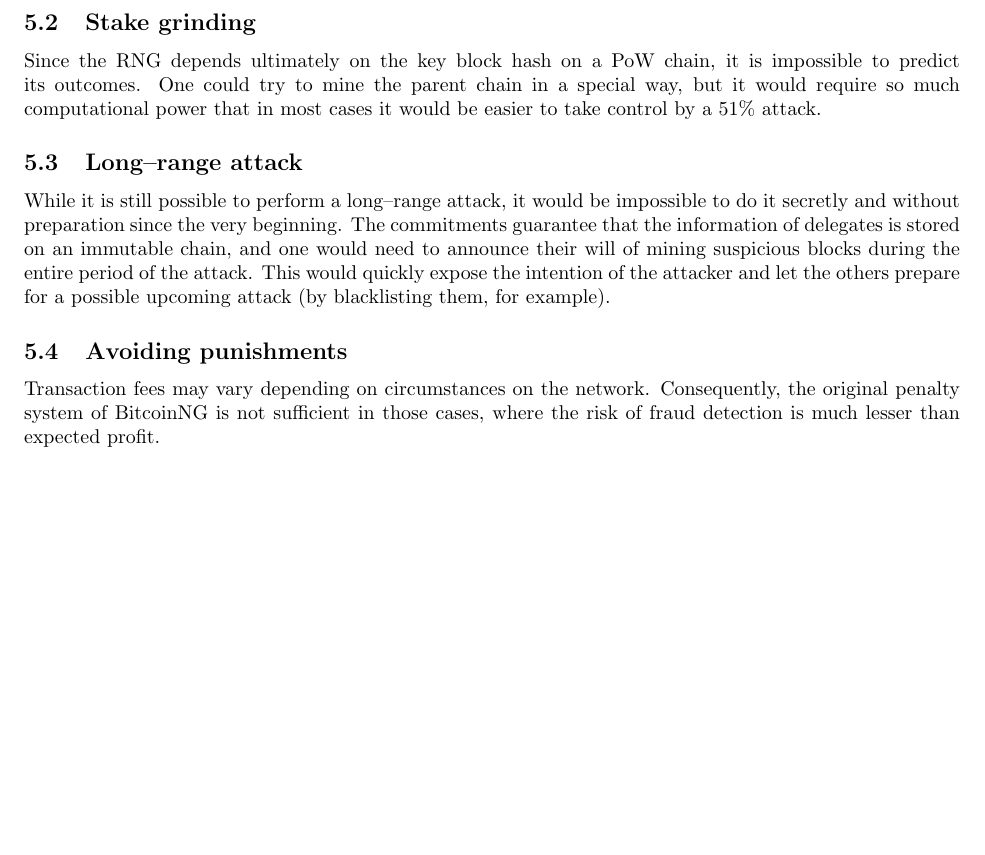
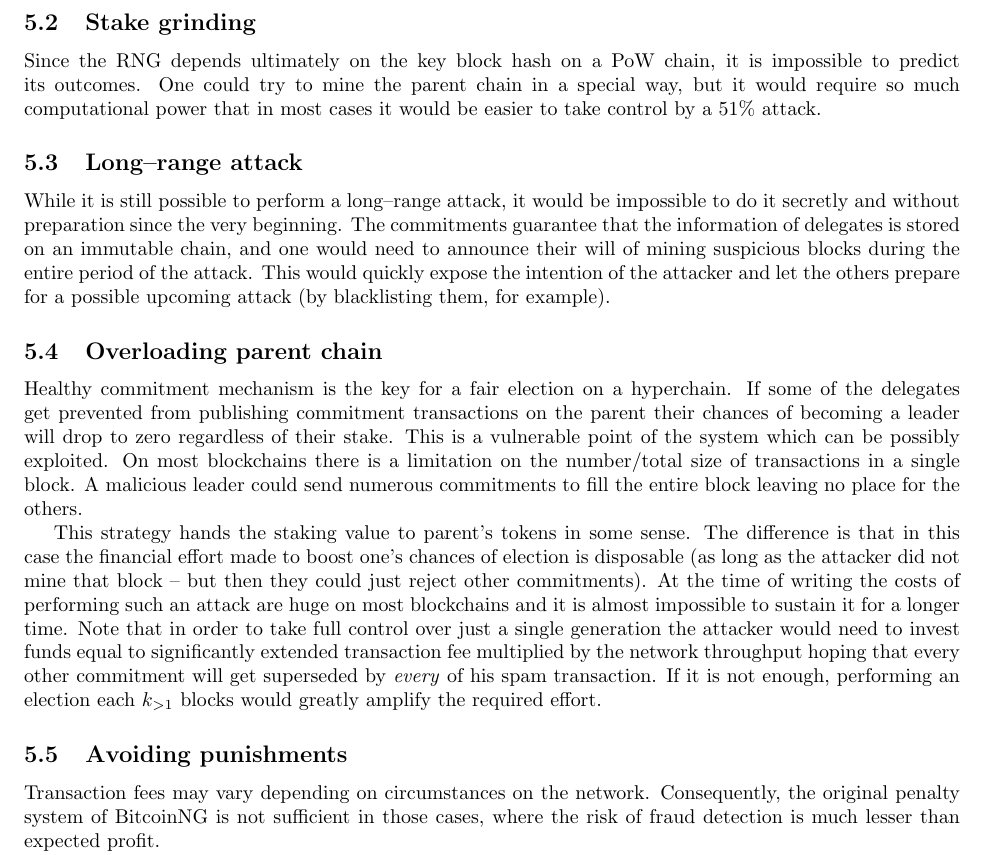
Before and after one commit to aeternity/hyperchains-whitepaper, a LaTeX paper (whitepaper.tex, which reads security.tex): part of page 7 of 8 before the commit and part of page 7 of 9 after it, cut so that both start at the same text, the shorter picture padded with empty space. Compiled offline with pdfLaTeX.

Commit message:
Block spam attack

```diff
--- a/security.tex
+++ b/security.tex
@@ -122,6 +122,29 @@ the entire period of the attack. This would quickly expose the intention of the
 and let the others prepare for a possible upcoming attack
 (by blacklisting them, for example).
 
+\subsection{Overloading parent chain}
+
+Healthy commitment mechanism is the key for a fair election on a hyperchain. If
+some of the delegates get prevented from publishing commitment transactions on
+the parent their chances of becoming a leader will drop to zero regardless of
+their stake. This is a vulnerable point of the system which can be possibly
+exploited. On most blockchains there is a limitation on the number/total size
+of transactions in a single block. A malicious leader could send numerous
+commitments to fill the entire block leaving no place for the others.
+
+This strategy hands the staking value to parent's tokens in some sense. The
+difference is that in this case the financial effort made to boost one's chances
+of election is disposable (as long as the attacker did not mine that block – but
+then they could just reject other commitments). At the time of writing the costs
+of performing such an attack are huge on most blockchains and it is
+almost impossible to sustain it for a longer time. Note that in order to take
+full control over just a single generation the
+attacker would need to invest funds equal to significantly extended transaction
+fee multiplied by the network throughput hoping that every other commitment will
+get superseded by \textit{every} of his spam transaction. If it is not enough,
+performing an election each $k_{> 1}$ blocks would greatly amplify the required
+effort.
+
 \subsection{Avoiding punishments}
 Transaction fees may vary depending on circumstances on the network.
 Consequently, the original penalty system of BitcoinNG is not sufficient in
```
